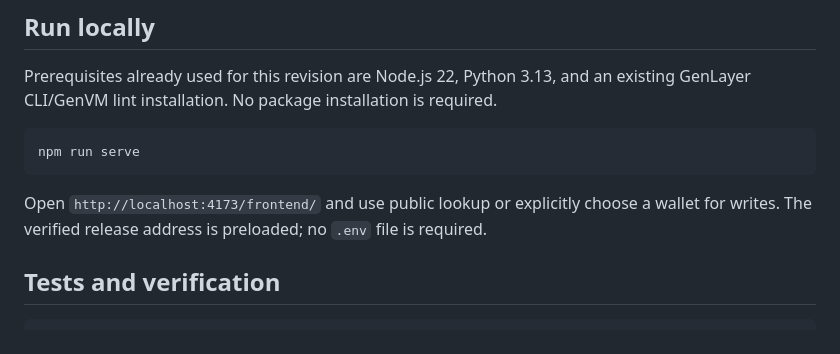
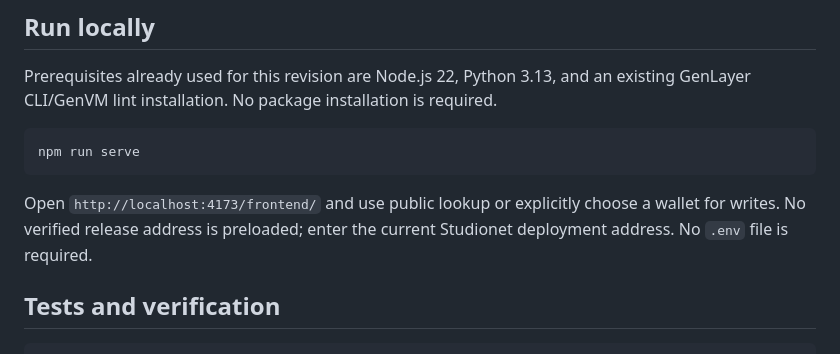
Before and after one commit to ldkfj/charity-program-claim-ledger, a Markdown page: README.md, the part around the change. Rendered like a GitHub page.

Commit message:
docs: align undeployed frontend guidance

````diff
--- a/README.md
+++ b/README.md
@@ -65,7 +65,7 @@ Prerequisites already used for this revision are Node.js 22, Python 3.13, and an
 npm run serve
 ```
 
-Open `http://localhost:4173/frontend/` and use public lookup or explicitly choose a wallet for writes. The verified release address is preloaded; no `.env` file is required.
+Open `http://localhost:4173/frontend/` and use public lookup or explicitly choose a wallet for writes. No verified release address is preloaded; enter the current Studionet deployment address. No `.env` file is required.
 
 ## Tests and verification
 
````
